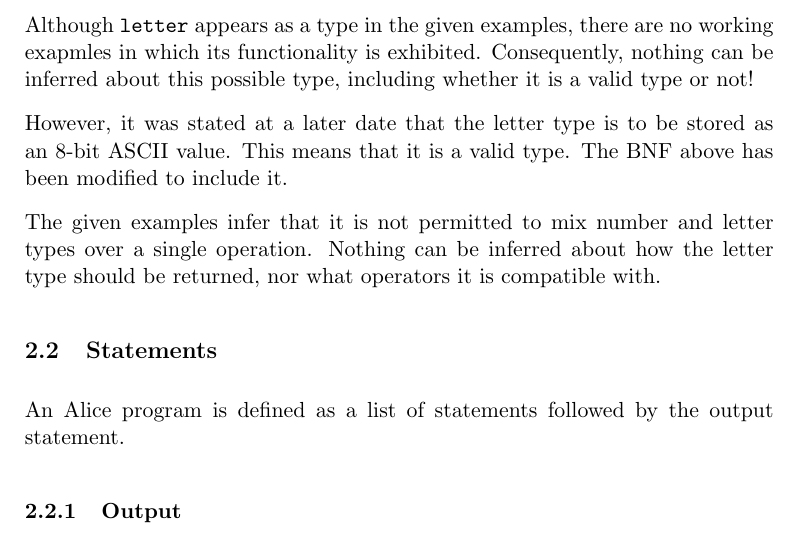
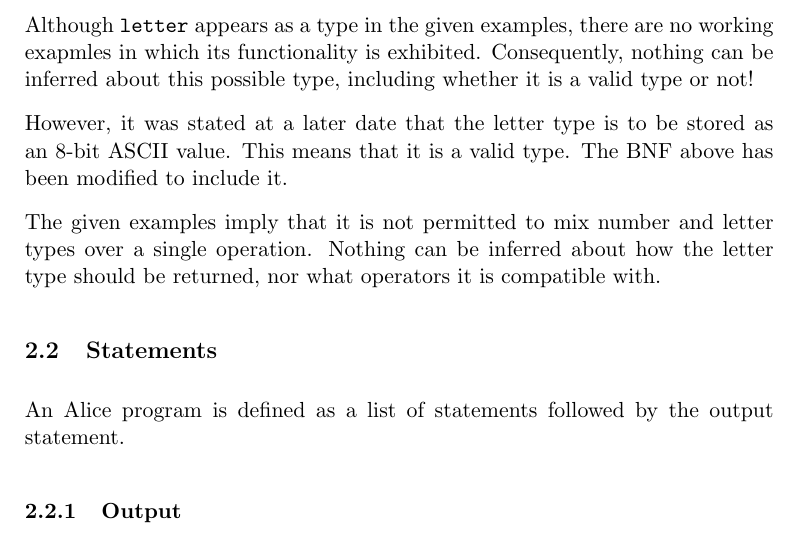
Before and after one commit to IgnoredAmbience/malice, a LaTeX document (malice_spec.tex): part of page 2 of 4, cut so that both start at the same text. Compiled offline with pdfLaTeX.

Commit message:
Added an extra show to semantics. Also, infer != imply

```diff
--- a/malice_spec.tex
+++ b/malice_spec.tex
@@ -66,7 +66,7 @@ However, it was stated at a later date that the letter type is to be stored as
 an 8-bit ASCII value. This means that it is a valid type. The BNF above has been
 modified to include it.
 
-The given examples infer that it is not permitted to mix number and letter types
+The given examples imply that it is not permitted to mix number and letter types
 over a single operation. Nothing can be inferred about how the letter type should
 be returned, nor what operators it is compatible with.
 
```
Also changed, not shown: 1 other file.
